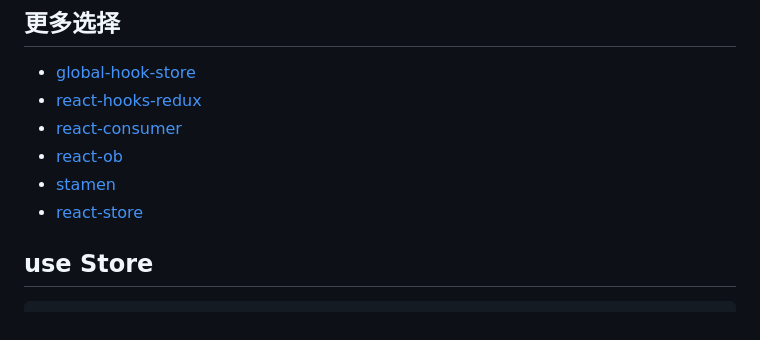
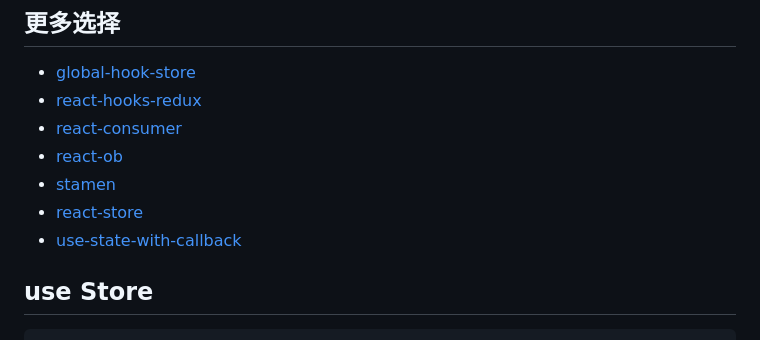
Before and after one commit to libin1991/React-hooks-store, a Markdown page: README.md, the part around the change. Rendered like a GitHub page.

````diff
--- a/README.md
+++ b/README.md
@@ -12,6 +12,7 @@ npm i -S immer
 - [react-ob](https://github.com/ymzuiku/react-ob)
 - [stamen](https://github.com/forsigner/stamen)
 - [react-store](https://github.com/savage181855/react-store)
+- [use-state-with-callback](https://github.com/open-FE/use-state-with-callback)
 ## use Store
 ```js
 // ./store.js
````
